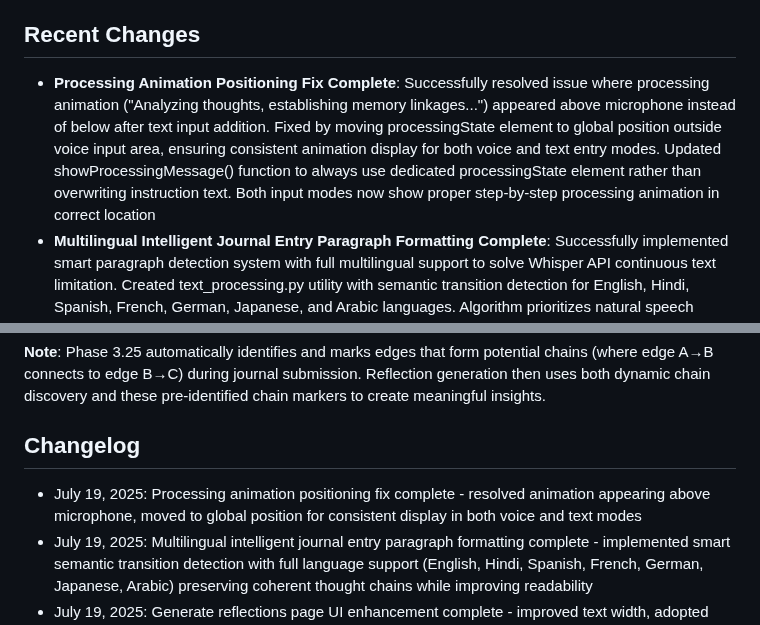
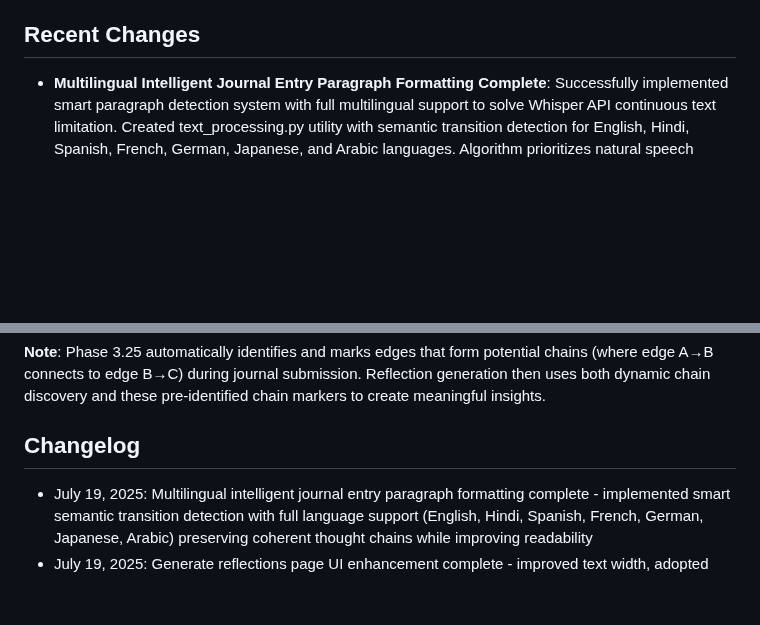
Before and after one commit to zeevandeep/SmritiQA, a Markdown page: replit.md, 2 parts joined by grey strips. Rendered like a GitHub page; blank space fills up the shorter version.

Commit message:
Restored to '0a48147969c5a48f2db68a3a1163f9d164ac5d54'
Replit-Restored-To: 0a48147969c5a48f2db68a3a1163f9d164ac5d54

```diff
--- a/replit.md
+++ b/replit.md
@@ -6,7 +6,6 @@ Smriti is an AI-powered journaling assistant that helps users gain insights from
 
 ## Recent Changes
 
-- **Processing Animation Positioning Fix Complete**: Successfully resolved issue where processing animation ("Analyzing thoughts, establishing memory linkages...") appeared above microphone instead of below after text input addition. Fixed by moving processingState element to global position outside voice input area, ensuring consistent animation display for both voice and text entry modes. Updated showProcessingMessage() function to always use dedicated processingState element rather than overwriting instruction text. Both input modes now show proper step-by-step processing animation in correct location
 - **Multilingual Intelligent Journal Entry Paragraph Formatting Complete**: Successfully implemented smart paragraph detection system with full multilingual support to solve Whisper API continuous text limitation. Created text_processing.py utility with semantic transition detection for English, Hindi, Spanish, French, German, Japanese, and Arabic languages. Algorithm prioritizes natural speech transitions over rigid sentence counts, preserves coherent thought chains, and only breaks on genuine topic/emotional shifts. Supports mixed-language content (Hinglish, Spanglish) and automatically detects user language preference from profile. All existing and new journal entries now display with improved readability through automatic paragraph formatting applied during data retrieval
 - **Generate Reflections Page UI Enhancement Complete**: Successfully improved reflection text display width and readability on generate reflections page. Adopted the successful layout approach from main reflections page (800px max-width container, col-12 full width). Reduced excessive padding (from 2.5rem 3rem to 1.5rem) to maximize text space. Added professional text justification with hyphens and optimized word spacing for newspaper-like appearance. Generate reflections page now matches the comfortable reading experience of the main reflections page
 - **Reflection Feedback System Fix Complete**: Successfully resolved SQLAlchemy session detachment issues preventing reflection feedback functionality. Fixed critical bug where `get_reflection()` returned detached objects causing "Instance not persistent within this Session" errors. Implemented hybrid solution using direct database queries for updates while maintaining encryption/decryption flow through repository functions. Both thumbs up/down feedback and reflection viewing status updates now work correctly with full encryption support. Users can provide feedback on encrypted reflections with proper data protection maintained throughout the process
@@ -204,7 +203,6 @@ Smriti is an AI-powered journaling assistant that helps users gain insights from
 
 ## Changelog
 
-- July 19, 2025: Processing animation positioning fix complete - resolved animation appearing above microphone, moved to global position for consistent display in both voice and text modes
 - July 19, 2025: Multilingual intelligent journal entry paragraph formatting complete - implemented smart semantic transition detection with full language support (English, Hindi, Spanish, French, German, Japanese, Arabic) preserving coherent thought chains while improving readability
 - July 19, 2025: Generate reflections page UI enhancement complete - improved text width, adopted successful layout from main reflections page, added text justification for professional appearance
 - July 19, 2025: Reflection feedback system fix complete - resolved SQLAlchemy session detachment issues, implemented hybrid database update approach with full encryption support
```
